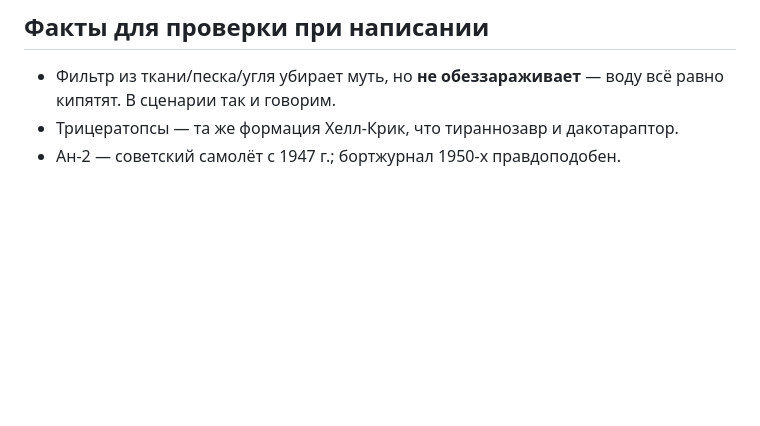
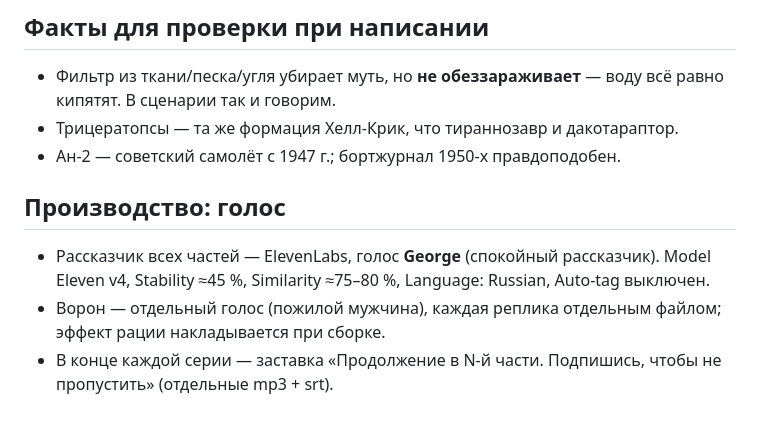
Before and after one commit to LolKyy/Practice-rep, a Markdown page: cretaceous_season1_plan.md, the part around the change. Rendered like a GitHub page; blank space fills up the shorter version.

Commit message:
Season plan: note narrator voice (George) and voice settings
Co-Authored-By: Claude Opus 5.5 <noreply@anthropic.com>
Claude-Session: https://claude.ai/code/session_011LggaNSdbJCW5Q4KFFTAoD

```diff
--- a/cretaceous_season1_plan.md
+++ b/cretaceous_season1_plan.md
@@ -20,3 +20,8 @@
 - Фильтр из ткани/песка/угля убирает муть, но **не обеззараживает** — воду всё равно кипятят. В сценарии так и говорим.
 - Трицератопсы — та же формация Хелл-Крик, что тираннозавр и дакотараптор.
 - Ан-2 — советский самолёт с 1947 г.; бортжурнал 1950-х правдоподобен.
+
+## Производство: голос
+- Рассказчик всех частей — ElevenLabs, голос **George** (спокойный рассказчик). Model Eleven v4, Stability ≈45 %, Similarity ≈75–80 %, Language: Russian, Auto-tag выключен.
+- Ворон — отдельный голос (пожилой мужчина), каждая реплика отдельным файлом; эффект рации накладывается при сборке.
+- В конце каждой серии — заставка «Продолжение в N-й части. Подпишись, чтобы не пропустить» (отдельные mp3 + srt).
```
